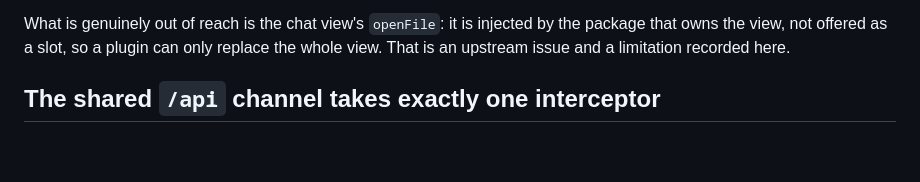
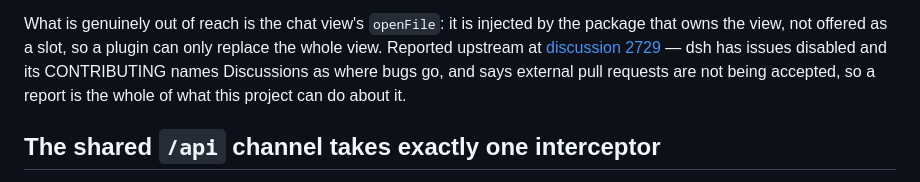
Before and after one commit to HuChundong/DshCloud, a Markdown page: docs/sandbox-pitfalls.md, the part around the change. Rendered like a GitHub page; blank space fills up the shorter version.

```diff
--- a/docs/sandbox-pitfalls.md
+++ b/docs/sandbox-pitfalls.md
@@ -289,8 +289,11 @@ forced the split into `dsh-sandbox-host` and `dsh-tenant-account`.
 
 What is genuinely out of reach is the chat view's `openFile`: it is injected by
 the package that owns the view, not offered as a slot, so a plugin can only
-replace the whole view. That is an upstream issue and a limitation recorded
-here.
+replace the whole view. Reported upstream at
+[discussion 2729](https://github.com/deepseek-ai/deepseek-harness/discussions/2729) — dsh has issues
+disabled and its CONTRIBUTING names Discussions as where bugs go, and says
+external pull requests are not being accepted, so a report is the whole of what
+this project can do about it.
 
 ## The shared `/api` channel takes exactly one interceptor
 
```
Also changed, not shown: docs/sandbox-pitfalls.zh.md (+4 -1 lines).
